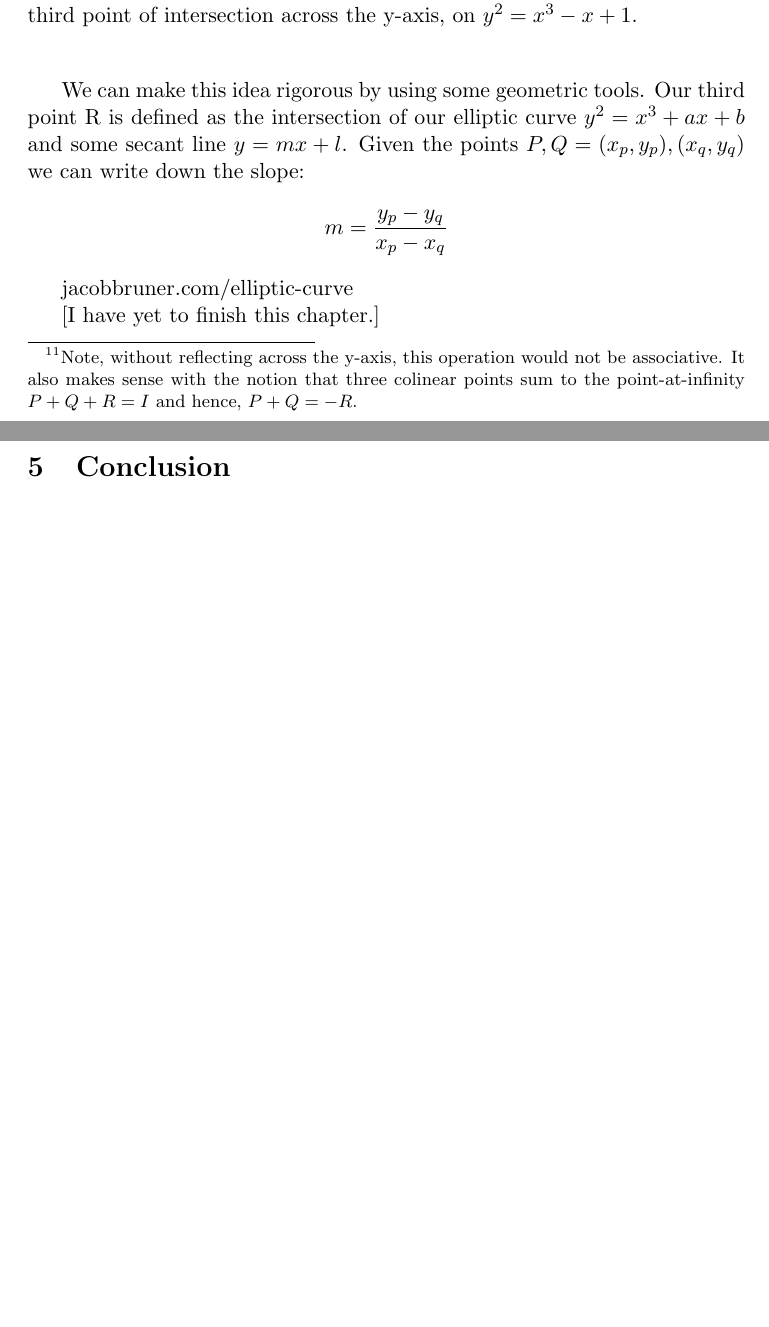
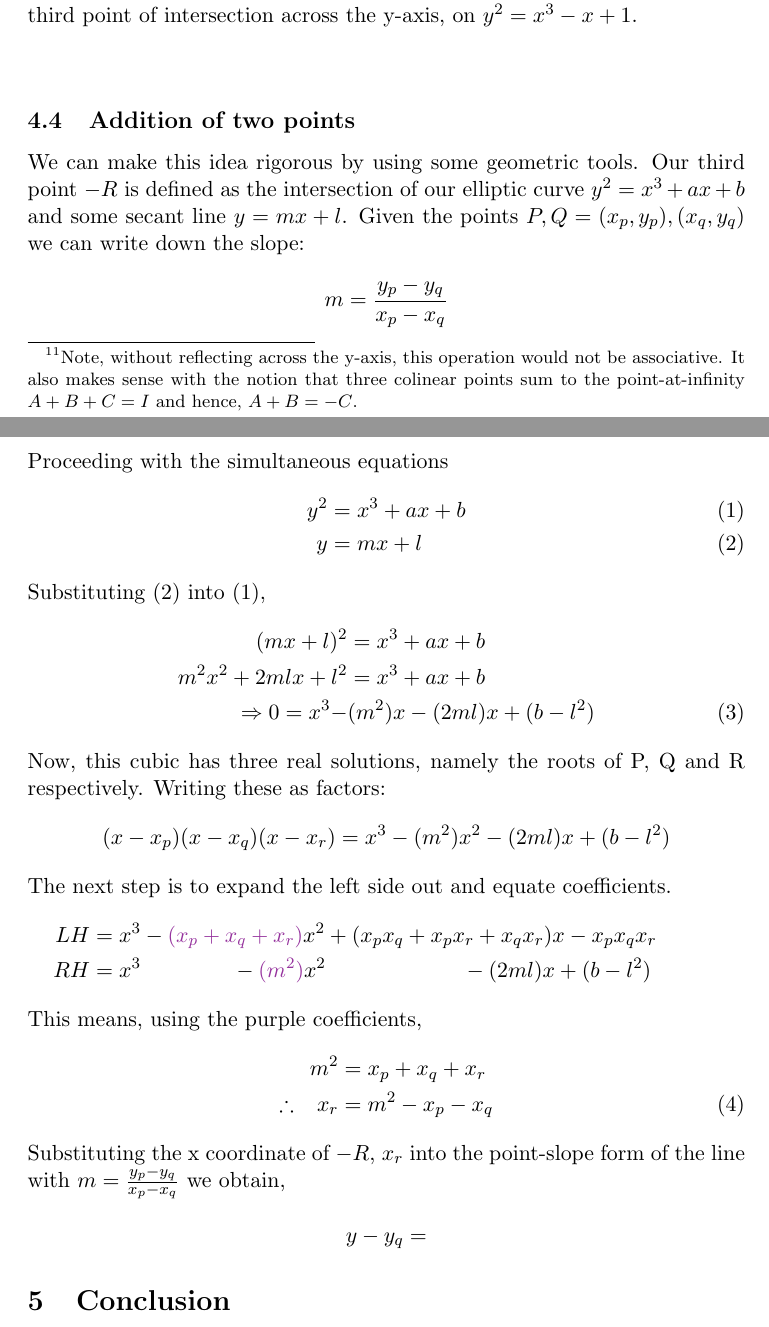
Before and after one commit to JakeBruner/IB-extended-essay, a LaTeX document (extendedessay.tex): two parts of pages 14 and 15 of 16, joined at a grey line, cut so that both start at the same text, the shorter picture padded with empty space. Compiled offline with pdfLaTeX.

Commit message:
more equations for EC

```diff
--- a/extendedessay.tex
+++ b/extendedessay.tex
@@ -6,6 +6,8 @@
 \usepackage{graphicx}
 \usepackage{mathtools}
 \usepackage[hidelinks]{hyperref}  % most people dont know of this :3
+\usepackage[dvipsnames]{xcolor}
+\usepackage{systeme}
 
 \usepackage[backend=bibtex,style=verbose-ibid]{biblatex}
 \addbibresource{citations.bib}
@@ -237,7 +239,7 @@ Furthermore, the process of square-rooting increases values from $0<y<1$ and dec
 
 \subsection{Geometric idea}
 
-It turns out, Elliptic curves are special because one can define a reasonable notion of addition with points on the curve. The one caveat is that we require a point 'at infinity' $I$ to do so. Formally, this means were working in the projective real plane $\mathbb{RP}^2$. But with this, we obtain the property that any secant drawn through two points on the curve must intersect another third point on the curve or this point at infinity $I$. Thus we will define the addition of two points $P$ and $Q$ to be this third point reflected across the y-axis.\footnote{Note, without reflecting across the y-axis, this operation would not be associative. It also makes sense with the notion that three colinear points sum to the point-at-infinity $P+Q+R=I$ and hence, $P+Q=-R$.}
+It turns out, Elliptic curves are special because one can define a reasonable notion of addition with points on the curve. The one caveat is that we require a point 'at infinity' $I$ to do so. Formally, this means were working in the projective real plane $\mathbb{RP}^2$. But with this, we obtain the property that any secant drawn through two points on the curve must intersect another third point on the curve or this point at infinity $I$. Thus we will define the addition of two points $P$ and $Q$ to be this third point reflected across the y-axis.\footnote{Note, without reflecting across the y-axis, this operation would not be associative. It also makes sense with the notion that three colinear points sum to the point-at-infinity $A+B+C=I$ and hence, $A+B=-C$.}
 
 \begin{figure}[ht]
 \begin{center}
@@ -247,12 +249,39 @@ It turns out, Elliptic curves are special because one can define a reasonable no
 \end{center}
 \end{figure}
 
-We can make this idea rigorous by using some geometric tools. Our third point R is defined as the intersection of our elliptic curve $y^2 = x^3 + ax +b$ and some secant line $y=mx+l$. Given the points $P, Q = (x_p,y_p), (x_q,y_q)$ we can write down the slope:
+\subsection{Addition of two points}
+
+We can make this idea rigorous by using some geometric tools. Our third point $-R$ is defined as the intersection of our elliptic curve $y^2 = x^3 + ax +b$ and some secant line $y=mx+l$. Given the points $P, Q = (x_p,y_p), (x_q,y_q)$ we can write down the slope:
 \[m = \frac{y_p - y_q}{x_p-x_q}\]
+Proceeding with the simultaneous equations
+\begin{align}
+y^2 &= x^3 + ax +b\\
+y&=mx+l
+\end{align}
+Substituting (2) into (1),
+\begin{flalign*}
+(mx+l)^2 &= x^3 + ax +b\\
+m^2x^2 + 2mlx + l^2 &= x^3 + ax +b \\
+\Rightarrow 0 = x^3 - &(m^2)x - (2ml)x + (b-l^2) \tag 3
+\end{flalign*}
+Now, this cubic has three real solutions, namely the roots of P, Q and R respectively. Writing these as factors:
+\[(x-x_p)(x-x_q)(x-x_r) = x^3 - (m^2)x^2 - (2ml)x + (b-l^2)\]
+The next step is to expand the left side out and equate coefficients.
+\begin{align*}
+LH &= x^3 - \color{Purple}{(x_p+x_q+x_r)} \color{black}{x^2} +  (x_p x_q + x_px_r + x_qx_r) x  - x_px_qx_r\\
+RH &= x^3\hspace*{1.6cm}  - \color{Purple}{(m^2)} \color{black}{x^2} \hspace*{2.4cm}  - (2ml) x  + (b-l^2) \text{\hspace*{1.2cm}}
+\end{align*}
+This means, using the purple coefficients,
+\begin{align*}
+m^2 &= x_p +x_q+x_r\\
+\therefore \hspace*{0.3cm} x_r &= m^2 - x_p - x_q \tag 4
+\end{align*}
+Substituting the x coordinate of $-R$, $x_r$ into the point-slope form of the line with $m = \frac{y_p - y_q}{x_p-x_q}$ we obtain,
+\begin{align*}
+y-y_q =
+\end{align*}
 
-jacobbruner.com/elliptic-curve
 
-[I have yet to finish this chapter.]
 
 
 \section{Conclusion}
```
Also changed, not shown: extendedessay.pdf, 5 other files.
